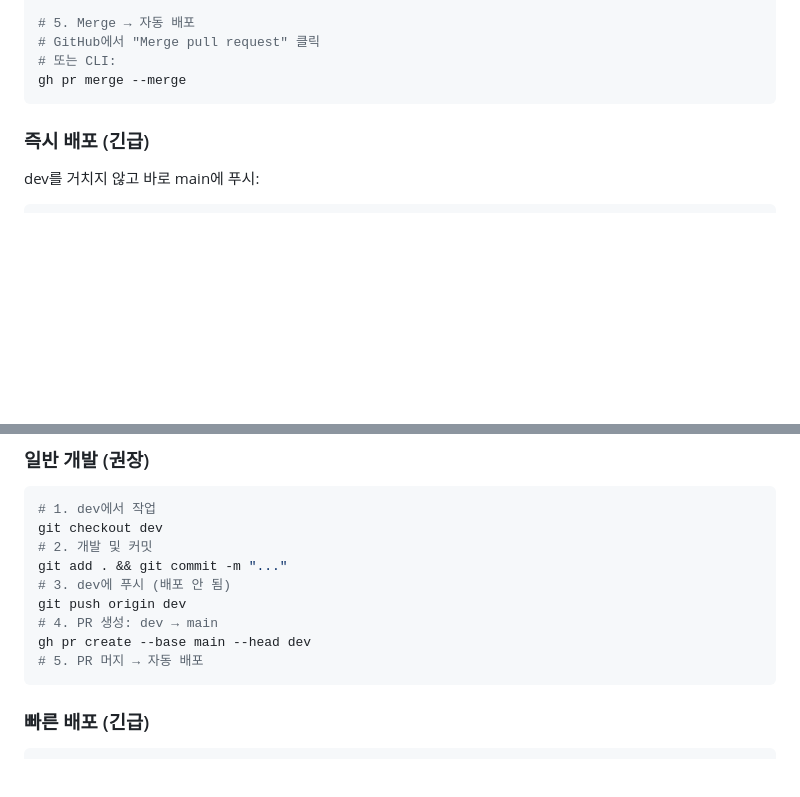
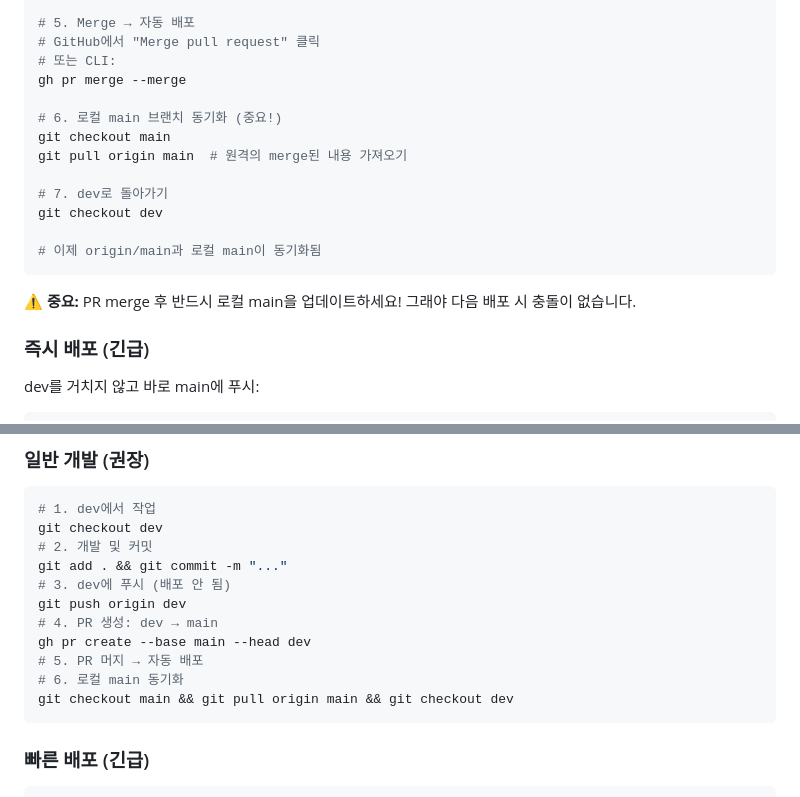
Before and after one commit to zerone6/indexpage, a Markdown page: BRANCHING-STRATEGY.md, 2 parts joined by grey strips. Drawn GitHub-style; blank space fills up the shorter version.

Commit message:
Add PR merge local sync workflow to branching strategy
- Add step 6 & 7 after PR merge: sync local main with origin/main
- Update workflow summary section with sync step
- Add important warning about syncing local main after PR merge

This ensures developers don't face conflicts on next deployment.

🤖 Generated with [Claude Code](https://claude.com/claude-code)

Co-Authored-By: Claude <noreply@anthropic.com>

````diff
--- a/BRANCHING-STRATEGY.md
+++ b/BRANCHING-STRATEGY.md
@@ -182,7 +182,18 @@ gh pr create --base main --head dev \
 # GitHub에서 "Merge pull request" 클릭
 # 또는 CLI:
 gh pr merge --merge
+
+# 6. 로컬 main 브랜치 동기화 (중요!)
+git checkout main
+git pull origin main  # 원격의 merge된 내용 가져오기
+
+# 7. dev로 돌아가기
+git checkout dev
+
+# 이제 origin/main과 로컬 main이 동기화됨
 ```
+
+⚠️ **중요:** PR merge 후 반드시 로컬 main을 업데이트하세요! 그래야 다음 배포 시 충돌이 없습니다.
 
 ### 즉시 배포 (긴급)
 
@@ -418,6 +429,8 @@ git push origin dev
 # 4. PR 생성: dev → main
 gh pr create --base main --head dev
 # 5. PR 머지 → 자동 배포
+# 6. 로컬 main 동기화
+git checkout main && git pull origin main && git checkout dev
 ```
 
 ### 빠른 배포 (긴급)
````
